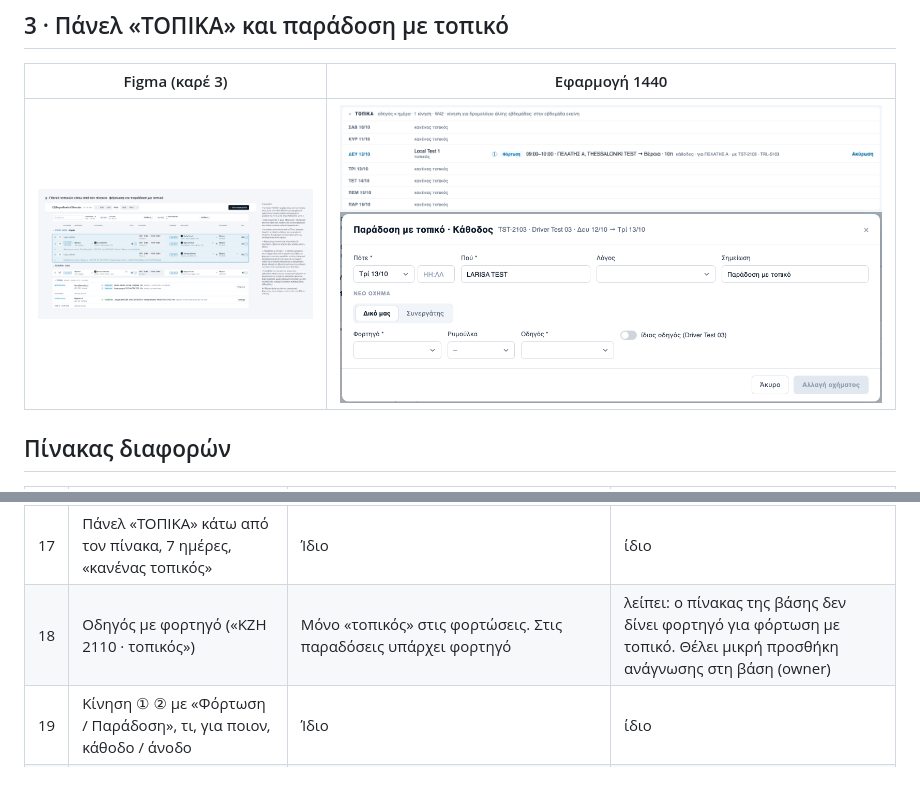
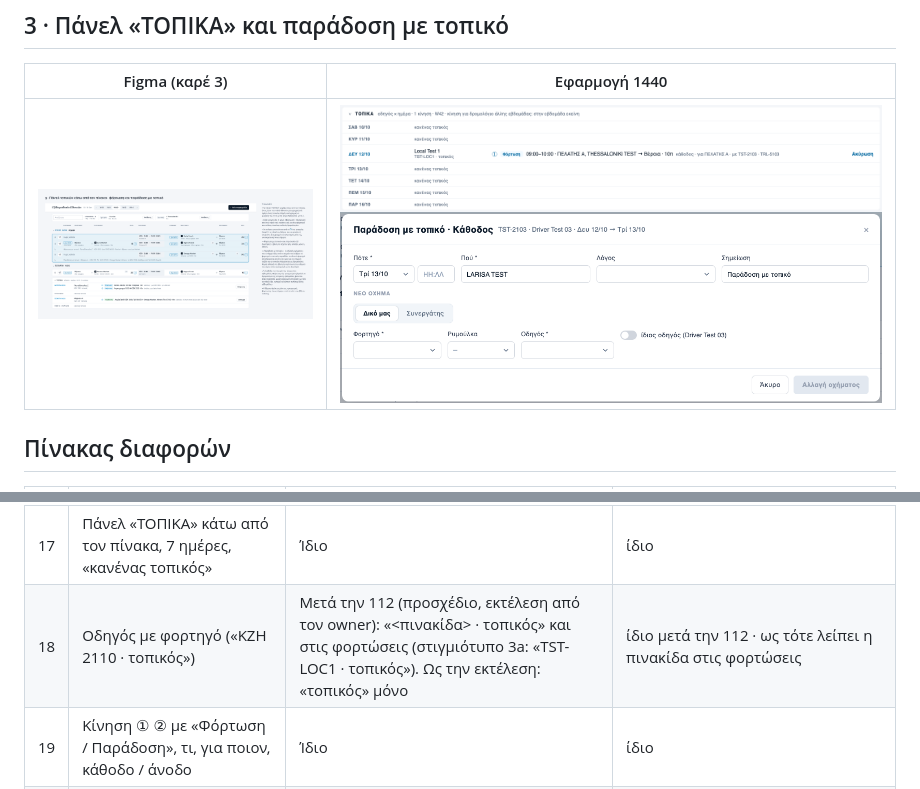
Before and after one commit to dimitrispetras21-del/PETRASGROUP-TMS, a Markdown page: docs/national-v5/rota-locals-compare-2026-11-08.md, 2 parts joined by grey strips. Rendered like a GitHub page; pictures changed too: docs/national-v5/rota-locals-proof/3a-locals-panel-1440.png.

Commit message:
docs(wn5 «ΤΟΠΙΚΑ» truck): panel shot with the plate; comparison row 18 after 112
Co-Authored-By: Claude Opus 5.5 <noreply@anthropic.com>

```diff
--- a/docs/national-v5/rota-locals-compare-2026-11-08.md
+++ b/docs/national-v5/rota-locals-compare-2026-11-08.md
@@ -45,7 +45,7 @@
 | 15 | Κλικ = καρτέλα, δεξί κλικ = «Αποσύνδεση» με «τι θα γίνει» πριν γραφτεί | Ίδιο: δοκιμαστική κλήση (dry run) πρώτα, μετά επιβεβαίωση | ίδιο |
 | 16 | «συνέχεια: Δευ 19/10 →» για σκέλος σε άλλη εβδομάδα | Δεν υπάρχει χωριστή γραμμή. Όλη η γραμμή του φορτηγού φαίνεται στην άλλη εβδομάδα με το σημάδι «15 · W45» (wn5-cleanup, owner 8/11), μαζί με τα σκέλη της | διαφορά, σκόπιμη: τη δουλειά την κάνει ήδη το σημάδι άλλης εβδομάδας |
 | 17 | Πάνελ «ΤΟΠΙΚΑ» κάτω από τον πίνακα, 7 ημέρες, «κανένας τοπικός» | Ίδιο | ίδιο |
-| 18 | Οδηγός με φορτηγό («ΚΖΗ 2110 · τοπικός») | Μόνο «τοπικός» στις φορτώσεις. Στις παραδόσεις υπάρχει φορτηγό | λείπει: ο πίνακας της βάσης δεν δίνει φορτηγό για φόρτωση με τοπικό. Θέλει μικρή προσθήκη ανάγνωσης στη βάση (owner) |
+| 18 | Οδηγός με φορτηγό («ΚΖΗ 2110 · τοπικός») | Μετά την 112 (προσχέδιο, εκτέλεση από τον owner): «<πινακίδα> · τοπικός» και στις φορτώσεις (στιγμιότυπο 3a: «TST-LOC1 · τοπικός»). Ως την εκτέλεση: «τοπικός» μόνο | ίδιο μετά την 112 · ως τότε λείπει η πινακίδα στις φορτώσεις |
 | 19 | Κίνηση ① ② με «Φόρτωση / Παράδοση», τι, για ποιον, κάθοδο / άνοδο | Ίδιο | ίδιο |
 | 20 | «Ακύρωση» φόρτωσης, «Άνοιγμα» παράδοσης | Ίδιο: η «Ακύρωση» ανοίγει πρώτα επιβεβαίωση | ίδιο |
 | 21 | «Φόρτωση με τοπικό» και στην άνοδο | Ίδιο: η βάση το δεχόταν ήδη | ίδιο |
```
